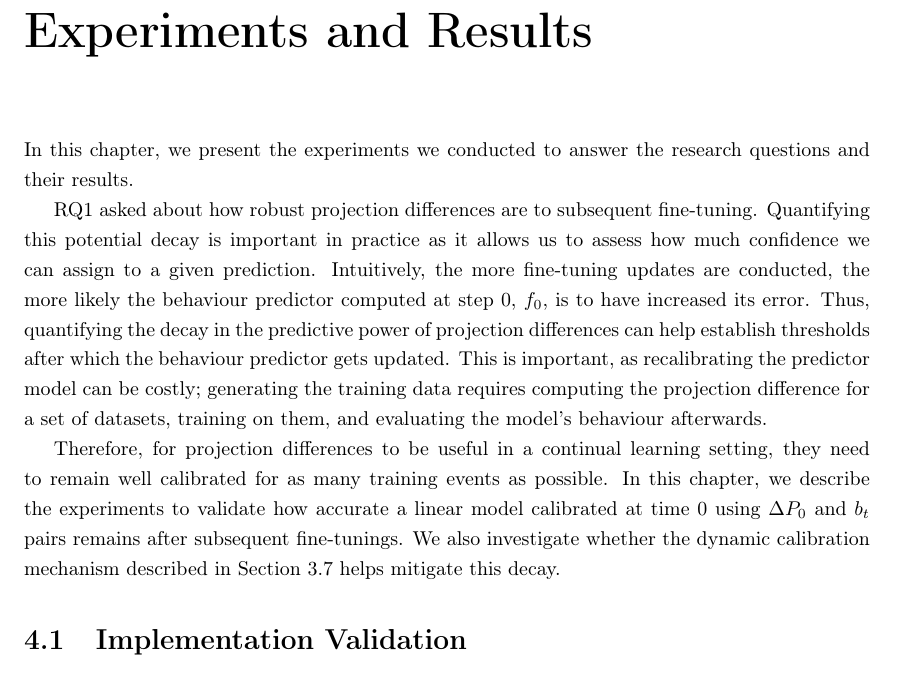
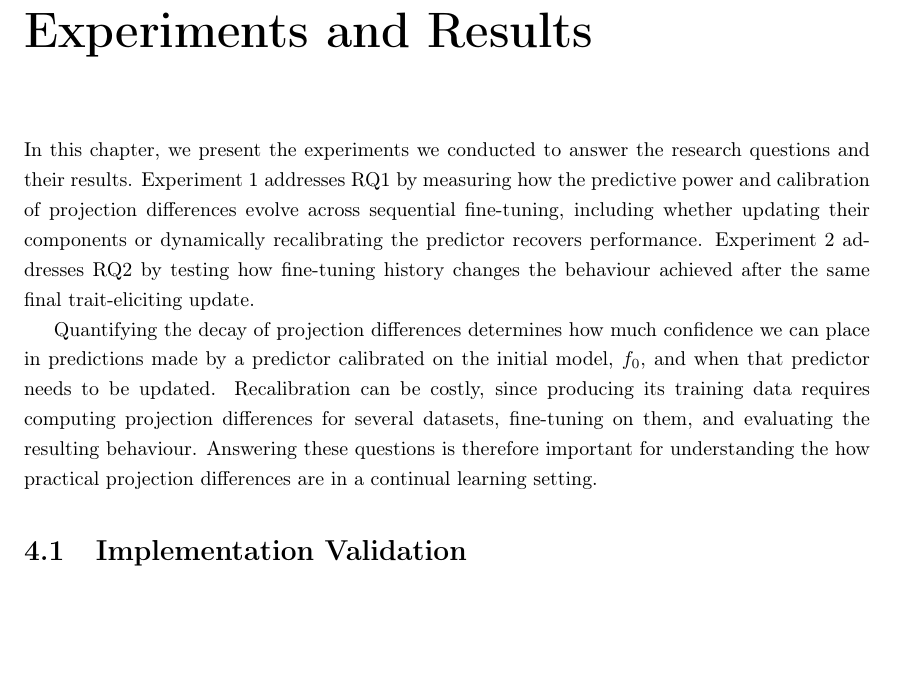
Before and after one commit to Pabloo22/msc_thesis, a LaTeX thesis (MSc_Report/project_report - pg.tex, which reads MSc_Report/chapters/05-Experiments.tex): part of page 32 of 57, cut so that both start at the same text, the shorter picture padded with empty space. Compiled offline with pdfLaTeX.

Commit message:
Refine introduction to the Experiments chapter

```diff
--- a/MSc_Report/chapters/05-Experiments.tex
+++ b/MSc_Report/chapters/05-Experiments.tex
@@ -1,11 +1,8 @@
 \chapter{Experiments and Results} % 5
 \label{ch:experiments}
-In this chapter, we present the experiments we conducted to answer the research questions and their results.
-% TODO: Complete introduction to this chapter, including a brief overview of the experiments and their objectives.
+In this chapter, we present the experiments we conducted to answer the research questions and their results.  Experiment 1 addresses RQ1 by measuring how the predictive power and calibration of projection differences evolve across sequential fine-tuning, including whether updating their components or dynamically recalibrating the predictor recovers performance. Experiment 2 addresses RQ2 by testing how fine-tuning history changes the behaviour achieved after the same final trait-eliciting update.
 
-RQ1 asked about how robust projection differences are to subsequent fine-tuning. Quantifying this potential decay is important in practice as it allows us to assess how much confidence we can assign to a given prediction. Intuitively, the more fine-tuning updates are conducted, the more likely the behaviour predictor computed at step 0, $f_0$, is to have increased its error. Thus, quantifying the decay in the predictive power of projection differences can help establish thresholds after which the behaviour predictor gets updated. This is important, as recalibrating the predictor model can be costly; generating the training data requires computing the projection difference for a set of datasets, training on them, and evaluating the model's behaviour afterwards.
-
-Therefore, for projection differences to be useful in a continual learning setting, they need to remain well calibrated for as many training events as possible. In this chapter, we describe the experiments to validate how accurate a linear model calibrated at time 0 using $\Delta P_0$ and $b_t$ pairs remains after subsequent fine-tunings. We also investigate whether the dynamic calibration mechanism described in \Cref{sec:dynamic-recalibration} helps mitigate this decay.
+Quantifying the decay of projection differences determines how much confidence we can place in predictions made by a predictor calibrated on the initial model, $f_0$, and when that predictor needs to be updated. Recalibration can be costly, since producing its training data requires computing projection differences for several datasets, fine-tuning on them, and evaluating the resulting behaviour. Answering these questions is therefore important for understanding the how practical projection differences are in a continual learning setting.
 
 \section{Implementation Validation}
 \label{sec:validation}
```
